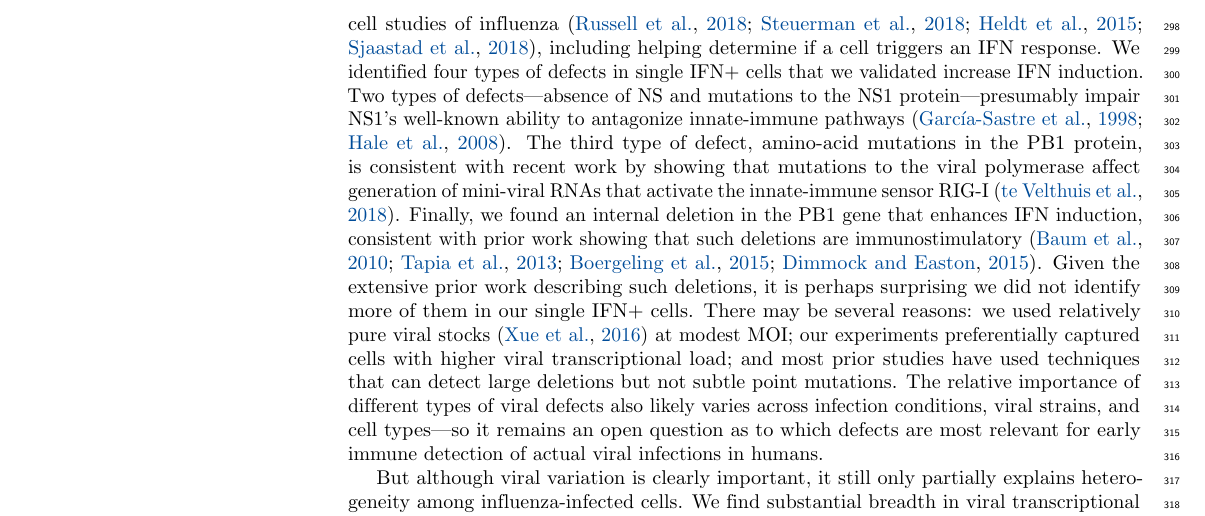
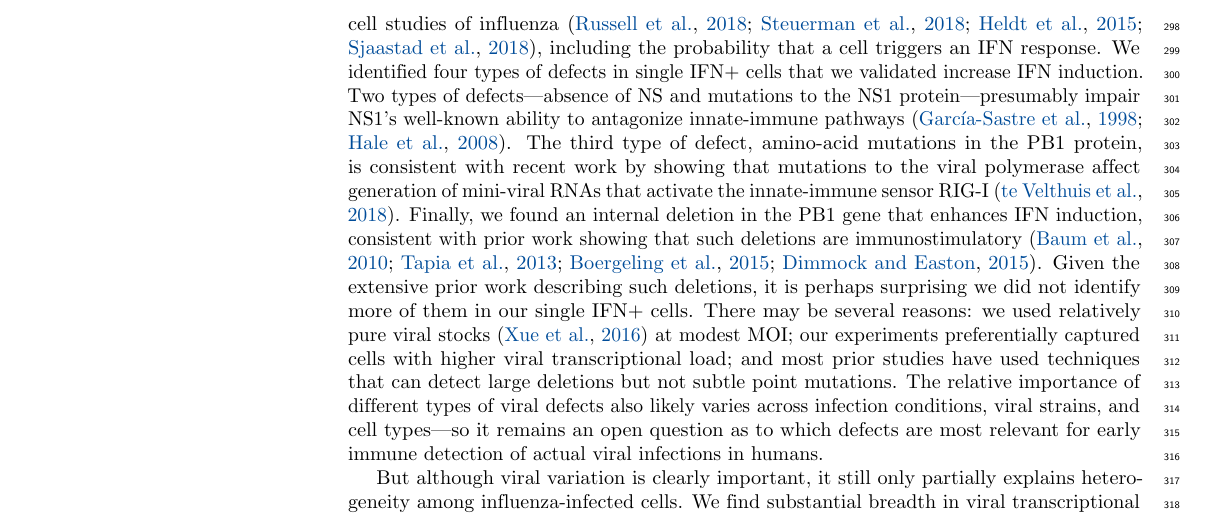
Before and after one commit to jbloomlab/IFNsorted_flu_single_cell, a LaTeX document (paper/paper.tex): part of page 11 of 30, cut so that both start at the same text. Compiled offline with pdfLaTeX.

Commit message:
Changed wording of helping in third paragraph of discussion. It feels an odd word to use here. Hope that the changed language is a bit better.

```diff
--- a/paper/paper.tex
+++ b/paper/paper.tex
@@ -528,7 +528,7 @@ Despite the fact that we used a low-passage viral stock generated from plasmids
 Although our study is certainly not the first to note that influenza has a high mutation rate~\citep{parvin1986measurement, suarez1992heterogeneity, bloom2014experimentally, pauly2017novel} and sometimes fails to express genes~\citep{brooke2013most, heldt2015single, dou2017analysis, russell2018extreme}, it is the first to directly observe the full spectrum of defects across single cells.
 Inspection of \FIG{genotypes} shows how any experiment that does not sequence viral genes in single cells is averaging across a vast number of hidden viral defects.
 
-These viral defects substantially contribute to the heterogeneity observed in prior single-cell studies of influenza~\citep{russell2018extreme, steuerman2018dissection, heldt2015single, sjaastad2018distinct}, including helping determine if a cell triggers an IFN response.
+These viral defects substantially contribute to the heterogeneity observed in prior single-cell studies of influenza~\citep{russell2018extreme, steuerman2018dissection, heldt2015single, sjaastad2018distinct}, including the probability that a cell triggers an IFN response.
 We identified four types of defects in single IFN+ cells that we validated increase IFN induction.
 Two types of defects---absence of NS and mutations to the NS1 protein---presumably impair NS1's well-known ability to antagonize innate-immune pathways~\citep{garcia1998influenza, hale2008multifunctional}.
 The third type of defect, amino-acid mutations in the PB1 protein, is consistent with recent work by showing that mutations to the viral polymerase affect generation of mini-viral RNAs that activate the innate-immune sensor RIG-I~\citep{velthuis2018mini}.
```
